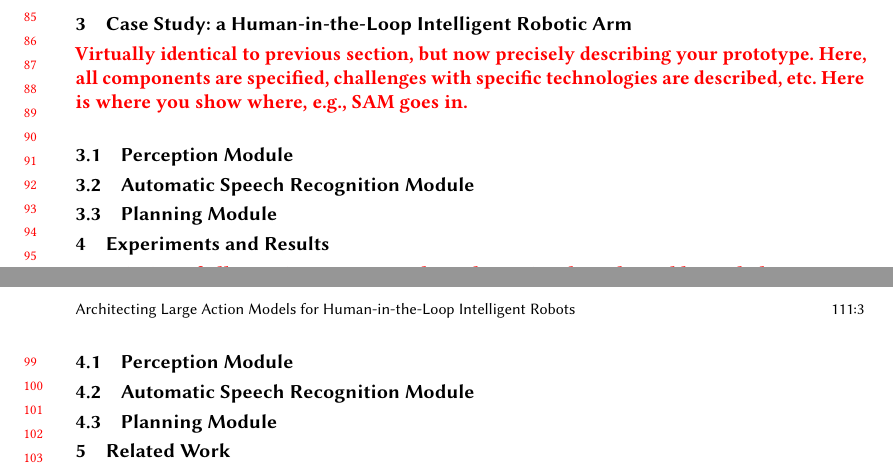
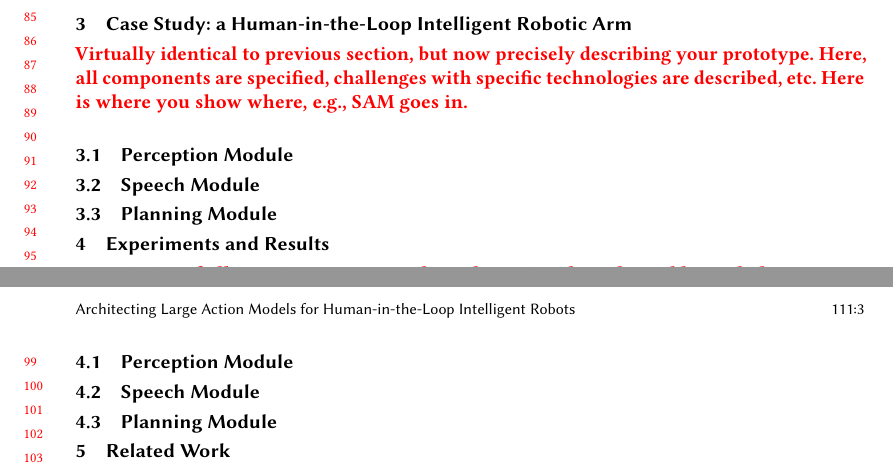
Before and after one commit to Final-Project-ROS2/lam-paper, a LaTeX paper (paper-main.tex): two parts of pages 2 and 3 of 3, joined at a grey line, cut so that both start at the same text. Compiled offline with pdfLaTeX.

Commit message:
fix: change ASR to speech module

```diff
--- a/paper-main.tex
+++ b/paper-main.tex
@@ -272,7 +272,7 @@ These results can support practitioners in the design and development of robotic
 
 \subsection{Perception Module}
 
-\subsection{Automatic Speech Recognition Module}
+\subsection{Speech Module}
 
 \subsection{Planning Module}
 
@@ -282,7 +282,7 @@ These results can support practitioners in the design and development of robotic
 
 \subsection{Perception Module}
 
-\subsection{Automatic Speech Recognition Module}
+\subsection{Speech Module}
 
 \subsection{Planning Module}
 
```
